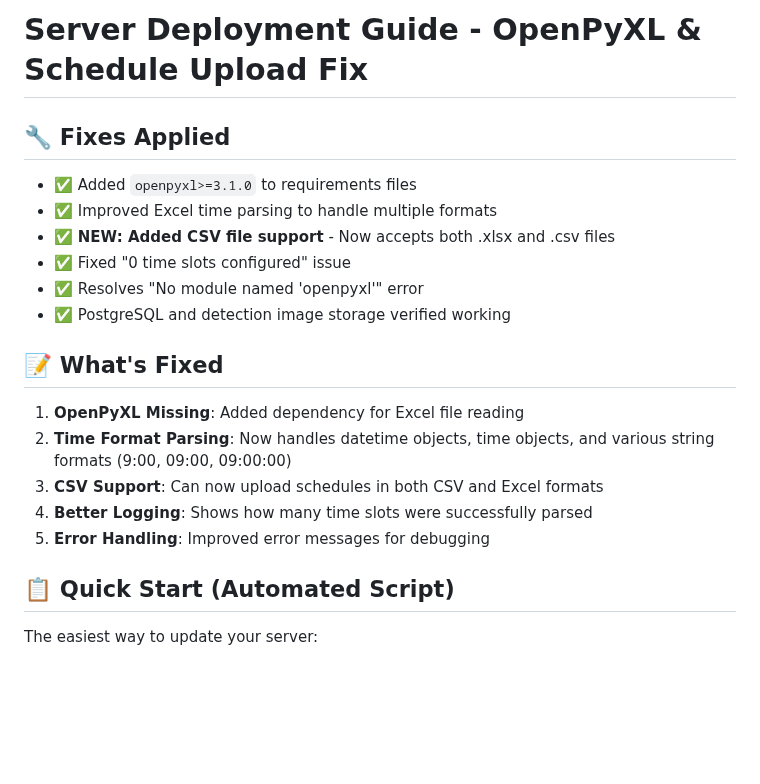
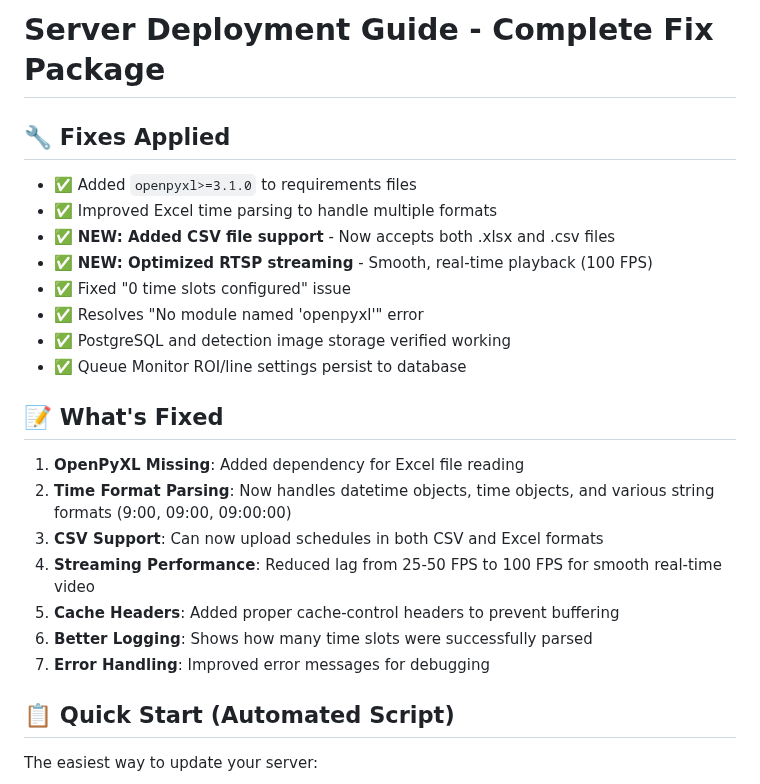
Before and after one commit to abhi-20-25/Teatoast-Sakshi, a Markdown page: SERVER_DEPLOYMENT_OPENPYXL_FIX.md, the part around the change. Drawn GitHub-style; blank space fills up the shorter version.

```diff
--- a/SERVER_DEPLOYMENT_OPENPYXL_FIX.md
+++ b/SERVER_DEPLOYMENT_OPENPYXL_FIX.md
@@ -1,19 +1,23 @@
-# Server Deployment Guide - OpenPyXL & Schedule Upload Fix
+# Server Deployment Guide - Complete Fix Package
 
 ## 🔧 Fixes Applied
 - ✅ Added `openpyxl>=3.1.0` to requirements files
 - ✅ Improved Excel time parsing to handle multiple formats
 - ✅ **NEW: Added CSV file support** - Now accepts both .xlsx and .csv files
+- ✅ **NEW: Optimized RTSP streaming** - Smooth, real-time playback (100 FPS)
 - ✅ Fixed "0 time slots configured" issue
 - ✅ Resolves "No module named 'openpyxl'" error
 - ✅ PostgreSQL and detection image storage verified working
+- ✅ Queue Monitor ROI/line settings persist to database
 
 ## 📝 What's Fixed
 1. **OpenPyXL Missing**: Added dependency for Excel file reading
 2. **Time Format Parsing**: Now handles datetime objects, time objects, and various string formats (9:00, 09:00, 09:00:00)
 3. **CSV Support**: Can now upload schedules in both CSV and Excel formats
-4. **Better Logging**: Shows how many time slots were successfully parsed
-5. **Error Handling**: Improved error messages for debugging
+4. **Streaming Performance**: Reduced lag from 25-50 FPS to 100 FPS for smooth real-time video
+5. **Cache Headers**: Added proper cache-control headers to prevent buffering
+6. **Better Logging**: Shows how many time slots were successfully parsed
+7. **Error Handling**: Improved error messages for debugging
 
 ## 📋 Quick Start (Automated Script)
 
```
Also changed, not shown: STREAMING_FIX_DEPLOYMENT.md (added, +262 -0 lines).
